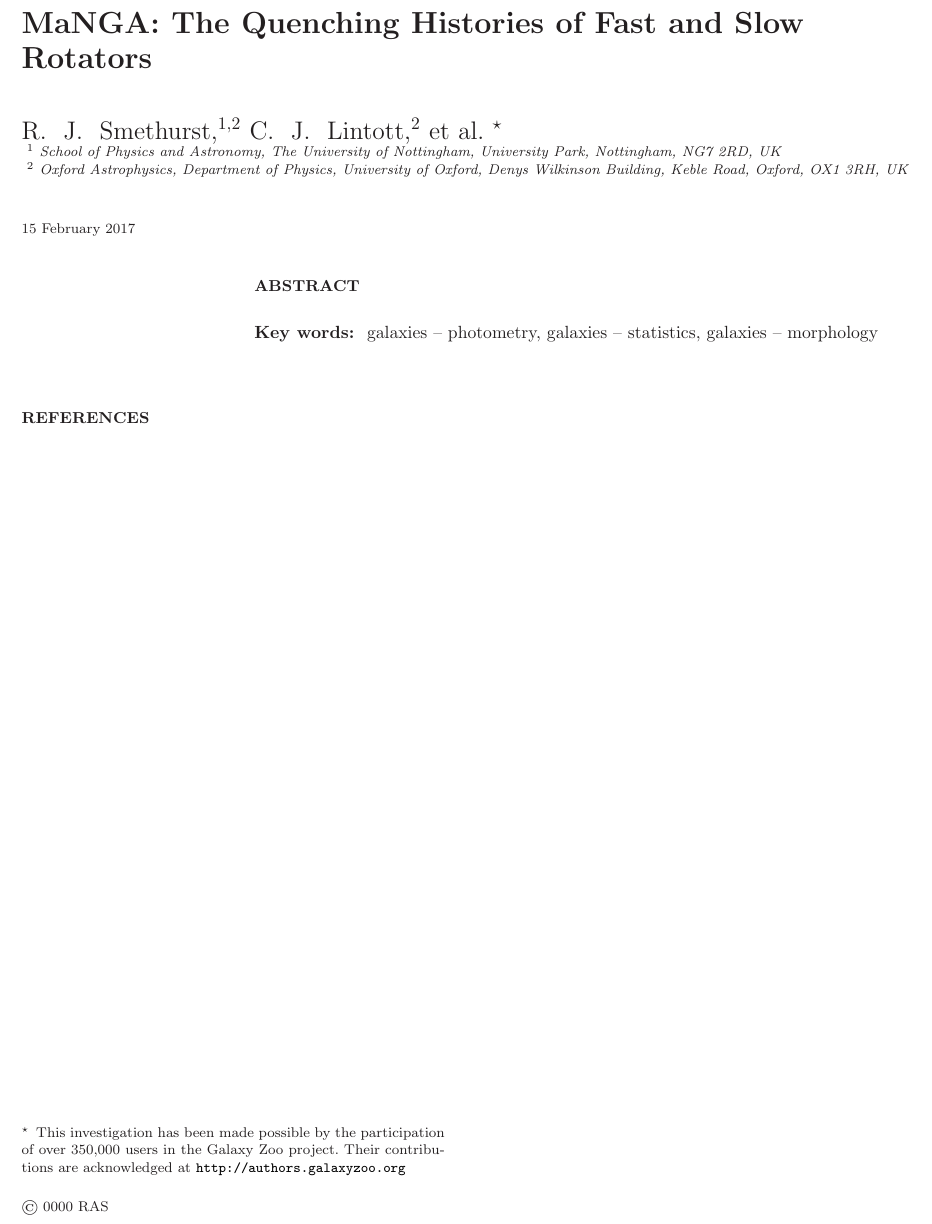
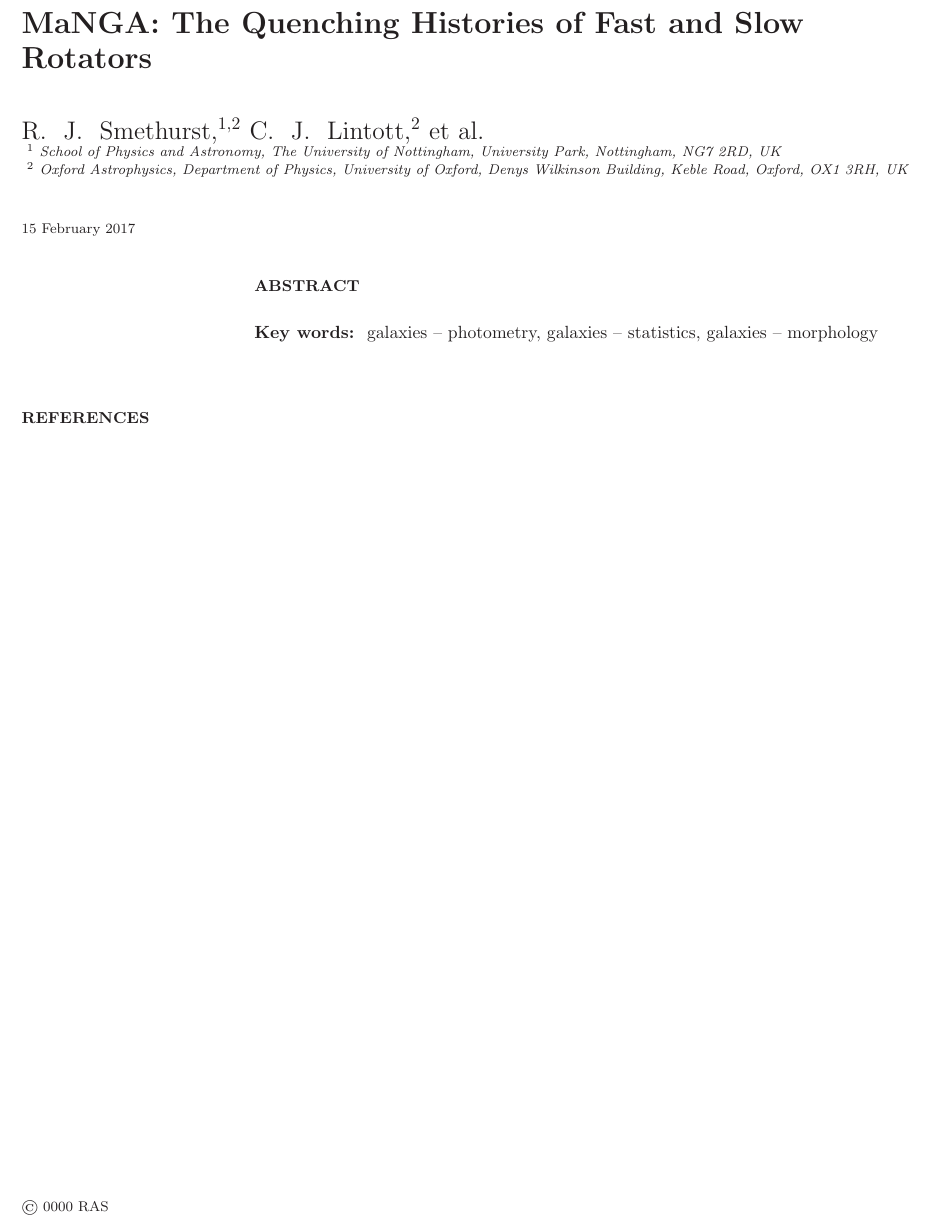
Before and after one commit to rjsmethurst/fastvslow, a LaTeX paper (writeup/fastvslow.tex): part of the page, cut so that both start at the same text. Compiled offline with LaTeX, dvips and Ghostscript; a LaTeX package or settings file that is missing is left out.

```diff
--- a/writeup/fastvslow.tex
+++ b/writeup/fastvslow.tex
@@ -15,7 +15,7 @@
 \begin{document}
 
 \title[Quenching Histories of Fast and Slow Rotators]{MaNGA: The Quenching Histories of Fast and Slow Rotators}
-\author[Smethurst et al. 2017]{R. ~J. ~Smethurst,$^{1,2}$ C. ~J. ~Lintott,$^{2}$ et al. \footnotemark[1]
+\author[Smethurst et al. 2017]{R. ~J. ~Smethurst,$^{1,2}$ C. ~J. ~Lintott,$^{2}$ et al.
 \\ $^1$ School of Physics and Astronomy, The University of Nottingham, University Park, Nottingham, NG7 2RD, UK
 \\ $^2$ Oxford Astrophysics, Department of Physics, University of Oxford, Denys Wilkinson Building, Keble Road, Oxford, OX1 3RH, UK
 }
@@ -29,7 +29,6 @@
 galaxies -- photometry, galaxies -- statistics, galaxies -- morphology
 \end{keywords}
 
-\footnotetext[1]{This investigation has been made possible by the participation of over 350,000 users in the Galaxy Zoo project. Their contributions are acknowledged at \url{http://authors.galaxyzoo.org}}
 
 \bibliographystyle{mn2e}
 \bibliography{refs}
```
Also changed, not shown: writeup/fastvslow.pdf (added), 3 other files.
